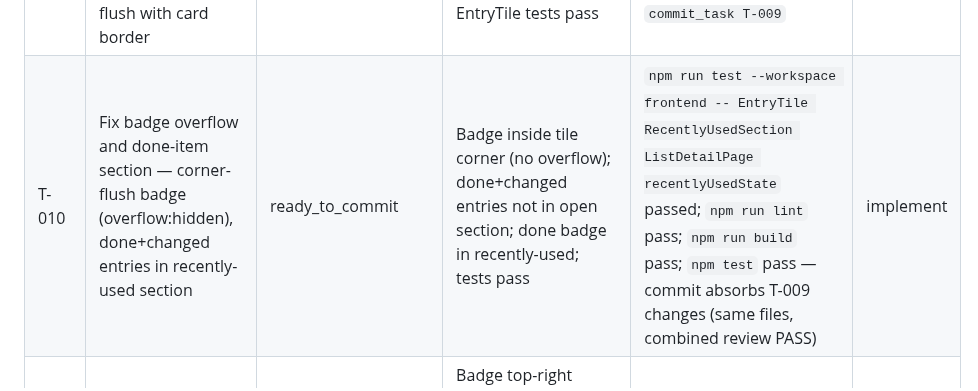
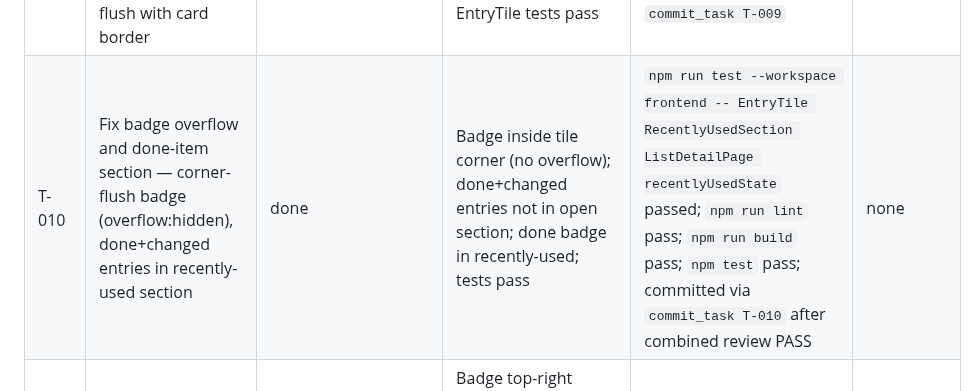
Before and after one commit to derfloDev/endgame_grocery, a Markdown page: .ai/TASKS.md, the part around the change. Drawn GitHub-style.

```diff
--- a/.ai/TASKS.md
+++ b/.ai/TASKS.md
@@ -29,5 +29,5 @@ Command expectations:
 | T-005 | Push Notifications Debug & Fix — audit pipeline, add logging, fix confirmed bugs | done | Notifications delivered after another user adds an item; VAPID startup warning; English body text | `node --test src/pushWorker.test.js src/push.test.js src/app.test.js` failed before implementation, then passed after implementation; `npm run test --workspace frontend -- vite-config` failed before implementation, then passed after implementation; `npm run lint` pass; `npm run build` pass; `npm test` pass | none |
 | T-006 | Changed Badges — server-side per-user last-viewed tracking, changed_count on lists, is_changed on entries, badges in UI | done | Overview shows changed_count badge; detail shows per-entry NEW/EDITED/DONE badge; badges clear on open; own changes not counted | `node --test src/db/migrations.test.js src/entries.test.js src/lists.test.js` pass; `npm run test --workspace frontend -- EntryTile ListCardHome ListDetailPage` pass; `npm run test --workspace frontend -- app` pass; `npm run lint` pass; `npm run build` pass; `npm test` pass | none |
 | T-009 | Fix entry change badges — remove premature clearChangedFlags; reposition badge flush with card border | done | Badge visible on first open; positioned at top-right corner; gone on next open; EntryTile tests pass | Implemented; reviewed as part of T-010 (combined review PASS); committed via `commit_task T-009` | none |
-| T-010 | Fix badge overflow and done-item section — corner-flush badge (overflow:hidden), done+changed entries in recently-used section | ready_to_commit | Badge inside tile corner (no overflow); done+changed entries not in open section; done badge in recently-used; tests pass | `npm run test --workspace frontend -- EntryTile RecentlyUsedSection ListDetailPage recentlyUsedState` passed; `npm run lint` pass; `npm run build` pass; `npm test` pass — commit absorbs T-009 changes (same files, combined review PASS) | implement |
+| T-010 | Fix badge overflow and done-item section — corner-flush badge (overflow:hidden), done+changed entries in recently-used section | done | Badge inside tile corner (no overflow); done+changed entries not in open section; done badge in recently-used; tests pass | `npm run test --workspace frontend -- EntryTile RecentlyUsedSection ListDetailPage recentlyUsedState` passed; `npm run lint` pass; `npm run build` pass; `npm test` pass; committed via `commit_task T-010` after combined review PASS | none |
 | T-011 | Fix badge corner radius (calc(--radius-md - 1px)), sharp bottom-left (0), self-done badge on toggle | ready_for_implement | Badge top-right seamlessly flush (no clip artefact); bottom-left radius 0; Done badge appears immediately when user themselves completes an item; tests pass | n/a | implement |
```
Also changed, not shown: .ai/HANDOFF.md (+13 -0 lines).
